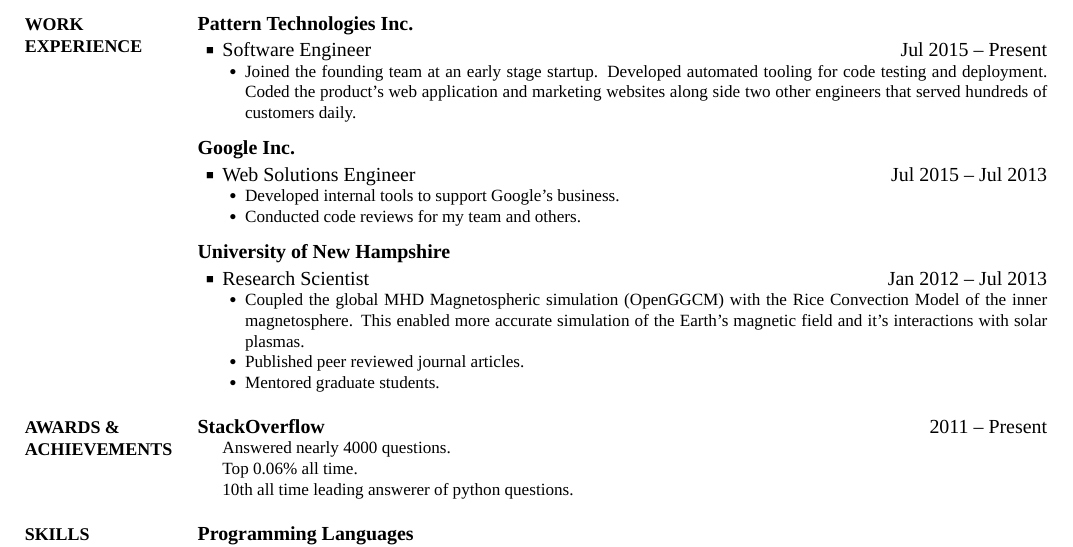
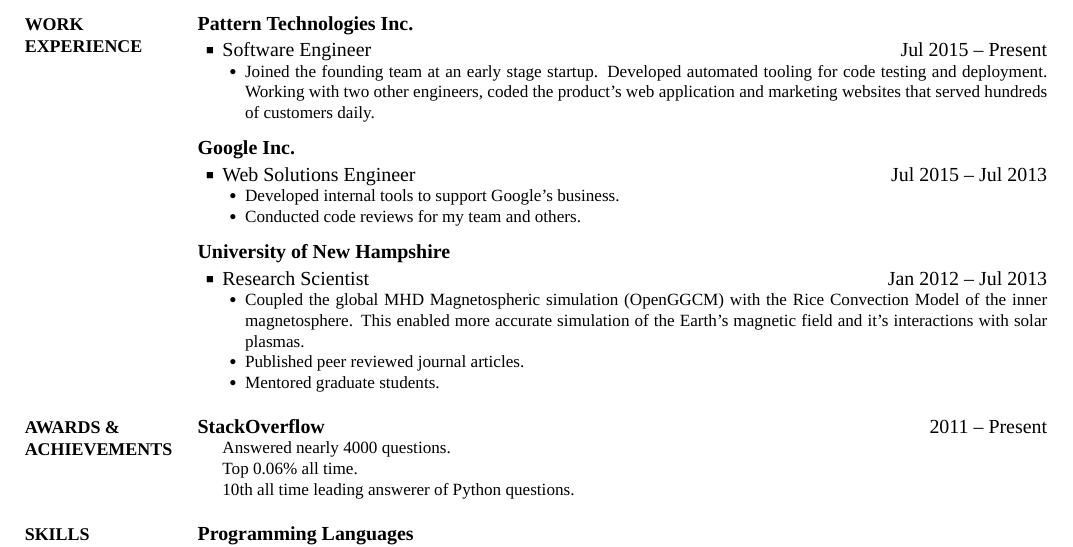
Before and after one commit to mgilson/resume, a LaTeX CV (CV.tex): part of the page, cut so that both start at the same text. The pictures show the PDF file CV.pdf that the author committed with the source.

Commit message:
Change some wording and fix a few things that Kate pointed out.

```diff
--- a/CV.tex
+++ b/CV.tex
@@ -149,8 +149,8 @@
 \begin{Detail}
 \SubBulletItem
 Joined the founding team at an early stage startup.  Developed automated tooling
-for code testing and deployment.  Coded the product's web application and
-marketing websites along side two other engineers that served hundreds of customers daily.
+for code testing and deployment.  Working with two other engineers, coded the product's web application and
+marketing websites that served hundreds of customers daily.
 \end{Detail}
 
 \BigGap
```
Also changed, not shown: CV.pdf, CV.tex (2 more changed lines).
